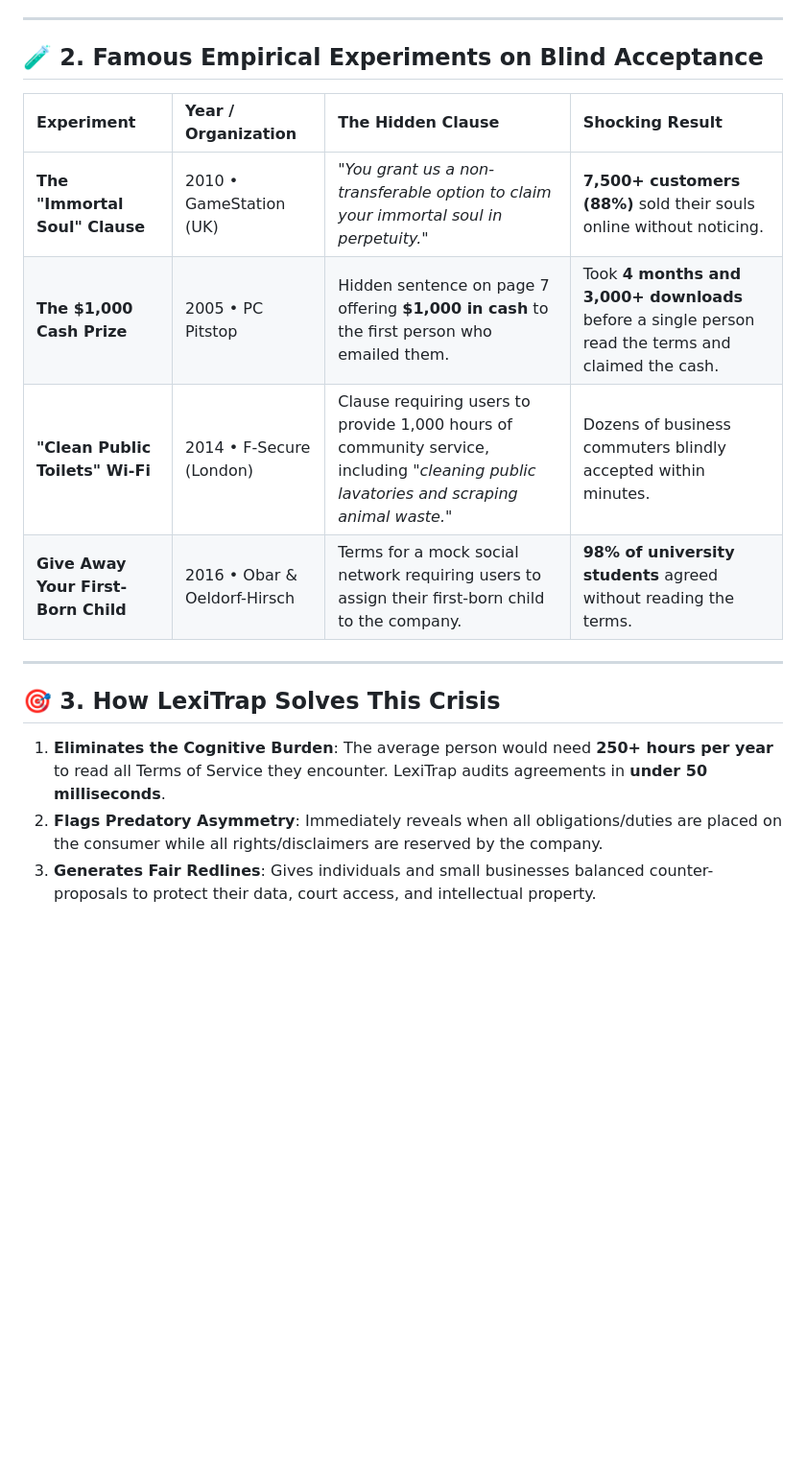
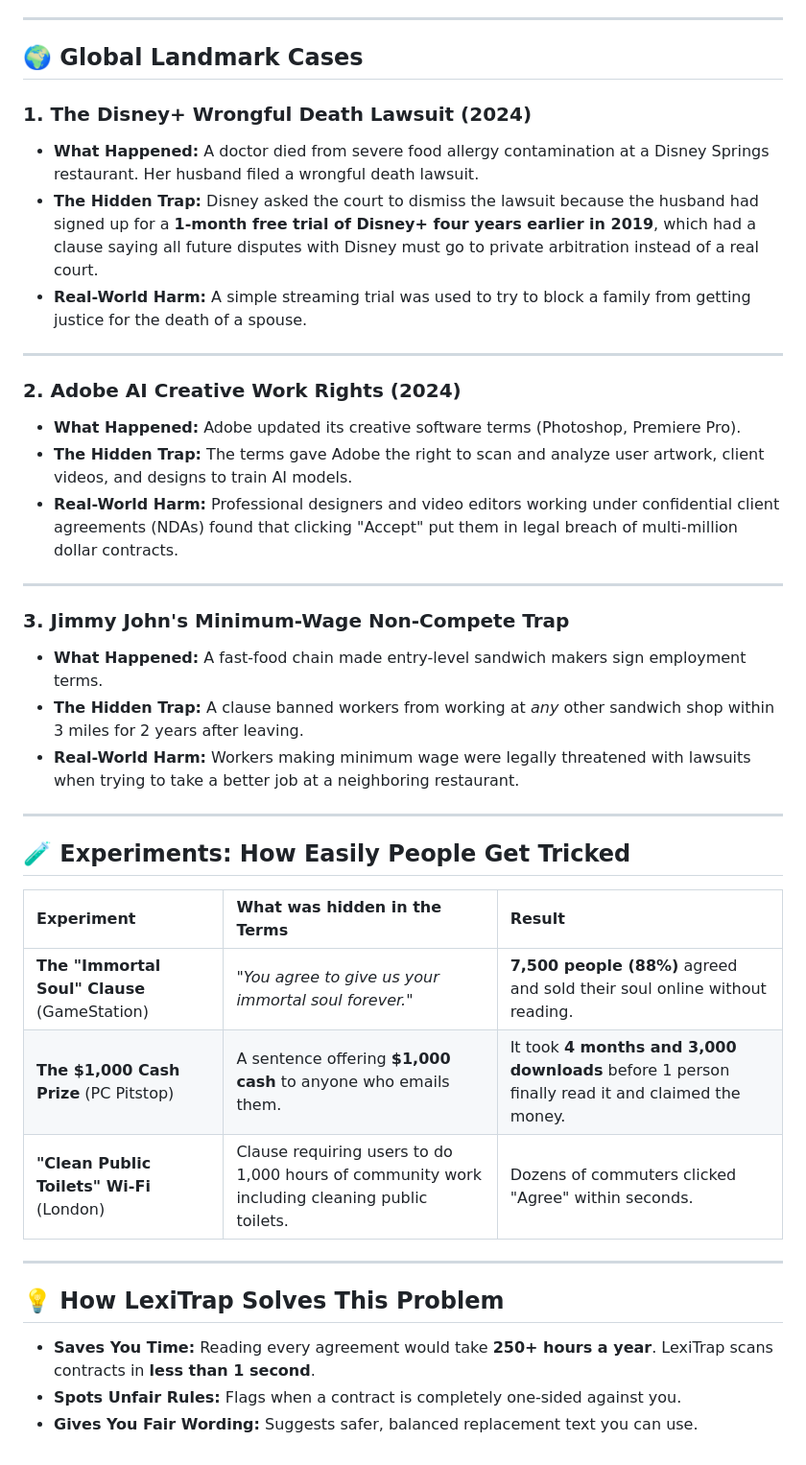
Before and after one commit to Abhijeet0848/LexiTrap, a Markdown page: docs/REAL_WORLD_TERMS_TRAP_CASES.md, the part around one of its changes. Shown at 96% size. Drawn GitHub-style; blank space fills up the shorter version.

Commit message:
docs: add real-world Indian cases and simple English explanations for ToS traps

```diff
--- a/docs/REAL_WORLD_TERMS_TRAP_CASES.md
+++ b/docs/REAL_WORLD_TERMS_TRAP_CASES.md
@@ -43,19 +43,40 @@ This document outlines **shocking, landmark real-world cases** demonstrating how
 
 ---
 
-## 🧪 2. Famous Empirical Experiments on Blind Acceptance
+## 🌍 Global Landmark Cases
 
-| Experiment | Year / Organization | The Hidden Clause | Shocking Result |
-| :--- | :--- | :--- | :--- |
-| **The "Immortal Soul" Clause** | 2010 • GameStation (UK) | *"You grant us a non-transferable option to claim your immortal soul in perpetuity."* | **7,500+ customers (88%)** sold their souls online without noticing. |
-| **The $1,000 Cash Prize** | 2005 • PC Pitstop | Hidden sentence on page 7 offering **$1,000 in cash** to the first person who emailed them. | Took **4 months and 3,000+ downloads** before a single person read the terms and claimed the cash. |
-| **"Clean Public Toilets" Wi-Fi** | 2014 • F-Secure (London) | Clause requiring users to provide 1,000 hours of community service, including *"cleaning public lavatories and scraping animal waste."* | Dozens of business commuters blindly accepted within minutes. |
-| **Give Away Your First-Born Child** | 2016 • Obar & Oeldorf-Hirsch | Terms for a mock social network requiring users to assign their first-born child to the company. | **98% of university students** agreed without reading the terms. |
+### 1. The Disney+ Wrongful Death Lawsuit (2024)
+* **What Happened:** A doctor died from severe food allergy contamination at a Disney Springs restaurant. Her husband filed a wrongful death lawsuit.
+* **The Hidden Trap:** Disney asked the court to dismiss the lawsuit because the husband had signed up for a **1-month free trial of Disney+ four years earlier in 2019**, which had a clause saying all future disputes with Disney must go to private arbitration instead of a real court.
+* **Real-World Harm:** A simple streaming trial was used to try to block a family from getting justice for the death of a spouse.
 
 ---
 
-## 🎯 3. How LexiTrap Solves This Crisis
+### 2. Adobe AI Creative Work Rights (2024)
+* **What Happened:** Adobe updated its creative software terms (Photoshop, Premiere Pro).
+* **The Hidden Trap:** The terms gave Adobe the right to scan and analyze user artwork, client videos, and designs to train AI models.
+* **Real-World Harm:** Professional designers and video editors working under confidential client agreements (NDAs) found that clicking "Accept" put them in legal breach of multi-million dollar contracts.
 
-1. **Eliminates the Cognitive Burden**: The average person would need **250+ hours per year** to read all Terms of Service they encounter. LexiTrap audits agreements in **under 50 milliseconds**.
-2. **Flags Predatory Asymmetry**: Immediately reveals when all obligations/duties are placed on the consumer while all rights/disclaimers are reserved by the company.
-3. **Generates Fair Redlines**: Gives individuals and small businesses balanced counter-proposals to protect their data, court access, and intellectual property.
+---
+
+### 3. Jimmy John's Minimum-Wage Non-Compete Trap
+* **What Happened:** A fast-food chain made entry-level sandwich makers sign employment terms.
+* **The Hidden Trap:** A clause banned workers from working at *any* other sandwich shop within 3 miles for 2 years after leaving.
+* **Real-World Harm:** Workers making minimum wage were legally threatened with lawsuits when trying to take a better job at a neighboring restaurant.
+
+---
+
+## 🧪 Experiments: How Easily People Get Tricked
+
+| Experiment | What was hidden in the Terms | Result |
+| :--- | :--- | :--- |
+| **The "Immortal Soul" Clause** (GameStation) | *"You agree to give us your immortal soul forever."* | **7,500 people (88%)** agreed and sold their soul online without reading. |
+| **The $1,000 Cash Prize** (PC Pitstop) | A sentence offering **$1,000 cash** to anyone who emails them. | It took **4 months and 3,000 downloads** before 1 person finally read it and claimed the money. |
+| **"Clean Public Toilets" Wi-Fi** (London) | Clause requiring users to do 1,000 hours of community work including cleaning public toilets. | Dozens of commuters clicked "Agree" within seconds. |
+
+---
+
+## 💡 How LexiTrap Solves This Problem
+- **Saves You Time:** Reading every agreement would take **250+ hours a year**. LexiTrap scans contracts in **less than 1 second**.
+- **Spots Unfair Rules:** Flags when a contract is completely one-sided against you.
+- **Gives You Fair Wording:** Suggests safer, balanced replacement text you can use.
```
Also changed, not shown: other parts of docs/REAL_WORLD_TERMS_TRAP_CASES.md (+24 -24 lines).
